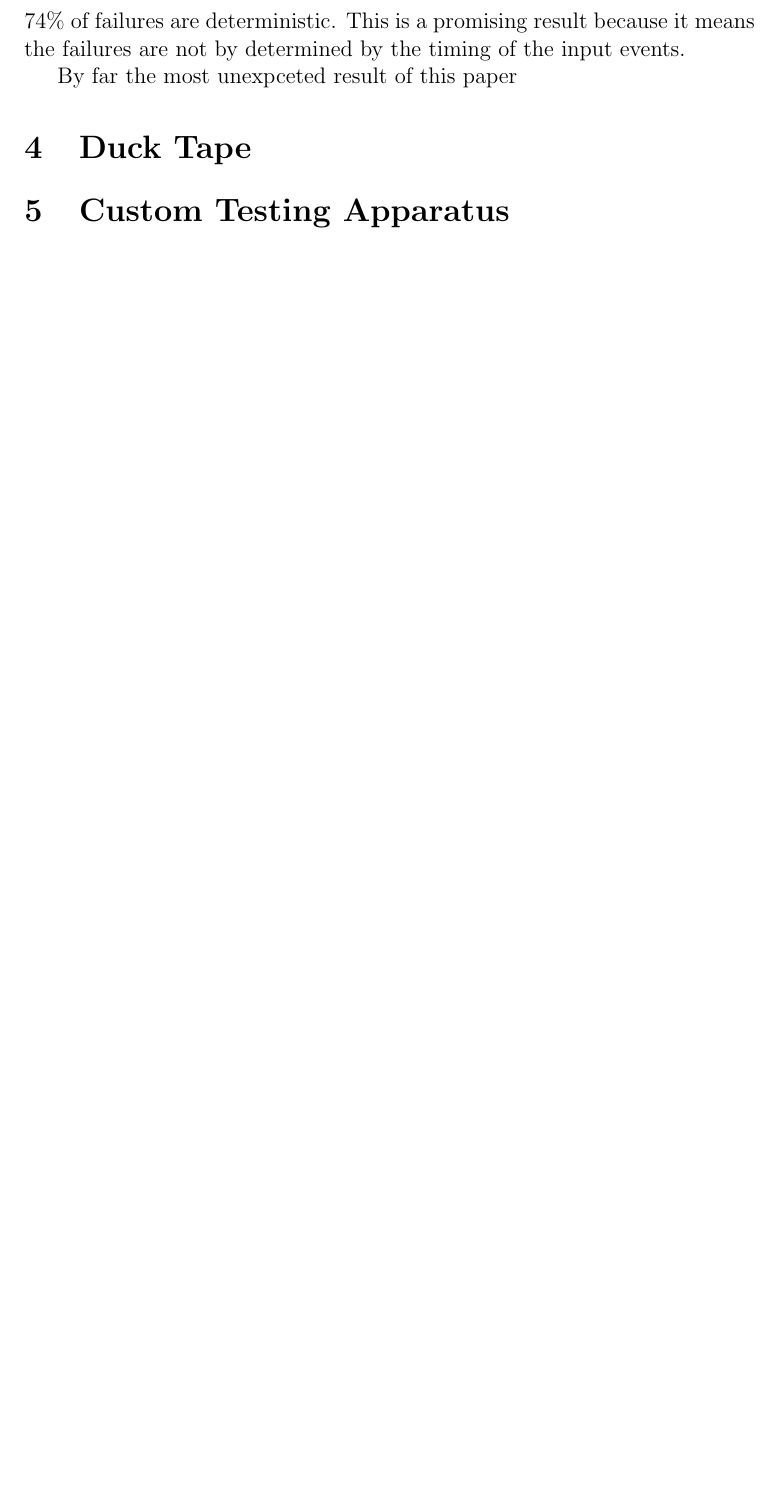
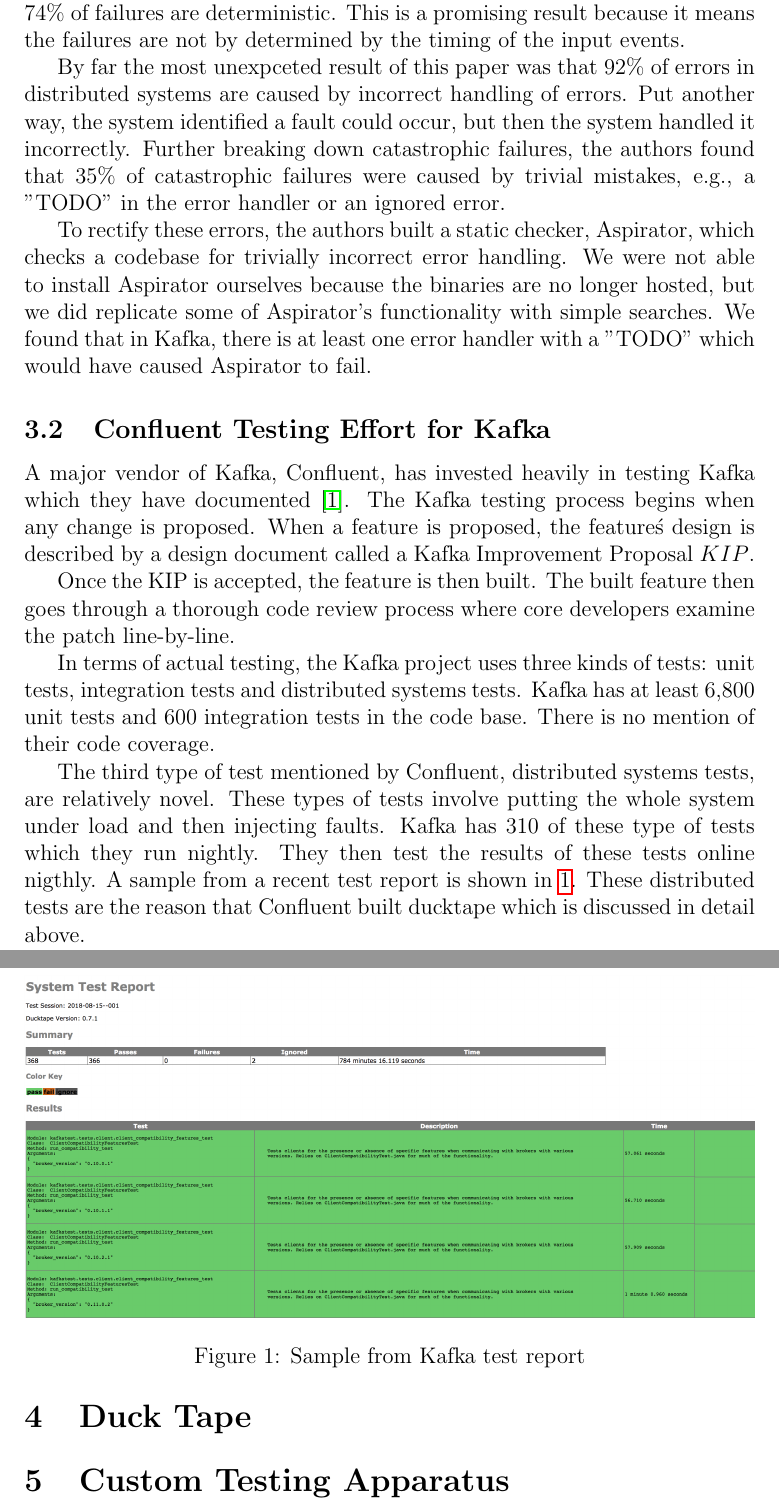
Before and after one commit to howinator/software-testing-kafka-project, a LaTeX paper (tex/finalreport2.tex): part of page 3 of 4 before the commit and two parts of pages 3 and 4 of 5 after it, the two joined at a grey line, cut so that both start at the same text, the shorter picture padded with empty space. Compiled offline with pdfLaTeX.

Commit message:
Finish prior work

```diff
--- a/tex/finalreport2.tex
+++ b/tex/finalreport2.tex
@@ -145,7 +147,43 @@
 The authors found that 74\% of failures are deterministic.
 This is a promising result because it means the failures are not by determined by the timing of the input events.
 
-By far the most unexpceted result of this paper
+By far the most unexpceted result of this paper was that 92\% of errors in distributed systems are caused by incorrect handling of errors.
+Put another way, the system identified a fault could occur, but then the system handled it incorrectly.
+Further breaking down catastrophic failures, the authors found that 35\% of catastrophic failures were caused by trivial mistakes, e.g., a "TODO" in the error handler or an ignored error.
+
+To rectify these errors, the authors built a static checker, Aspirator, which checks a codebase for trivially incorrect error handling.
+We were not able to install Aspirator ourselves because the binaries are no longer hosted, but we did replicate some of Aspirator's functionality with simple searches.
+We found that in Kafka, there is at least one error handler with a "TODO" which would have caused Aspirator to fail.
+
+\subsection{Confluent Testing Effort for Kafka}
+
+A major vendor of Kafka, Confluent, has invested heavily in testing Kafka which they have documented \cite{confluenttesting}.
+The Kafka testing process begins when any change is proposed.
+When a feature is proposed, the feature\'s design is described by a design document called a Kafka Improvement Proposal \(KIP\).
+
+Once the KIP is accepted, the feature is then built.
+The built feature then goes through a thorough code review process where core developers examine the patch line-by-line.
+
+In terms of actual testing, the Kafka project uses three kinds of tests: unit tests, integration tests and distributed systems tests.
+Kafka has at least 6,800 unit tests and 600 integration tests in the code base.
+There is no mention of their code coverage.
+
+The third type of test mentioned by Confluent, distributed systems tests, are relatively novel.
+These types of tests involve putting the whole system under load and then injecting faults.
+Kafka has 310 of these type of tests which they run nightly.
+They then test the results of these tests online nigthly.
+A sample from a recent test report is shown in \ref{fig:kafkareport}.
+These distributed tests are the reason that Confluent built ducktape which is discussed in detail above.
+
+\begin{figure}
+    \centering
+    \includegraphics[width=1.0\textwidth]{kafkatestreport.png}
+    \caption{Sample from Kafka test report}
+    \label{fig:kafkareport}
+\end{figure}
+
+
+
 
 \section{Duck Tape}
 
```
Also changed, not shown: tex/references.bib (+6 -1 lines), tex/finalreport2.pdf, tex/kafkatestreport.png (added), tex/finalreport2.tex (6 more changed lines).
